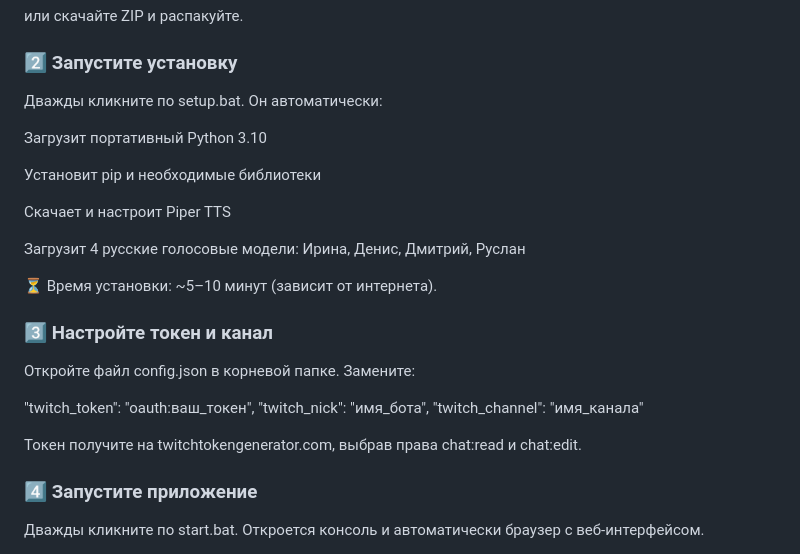
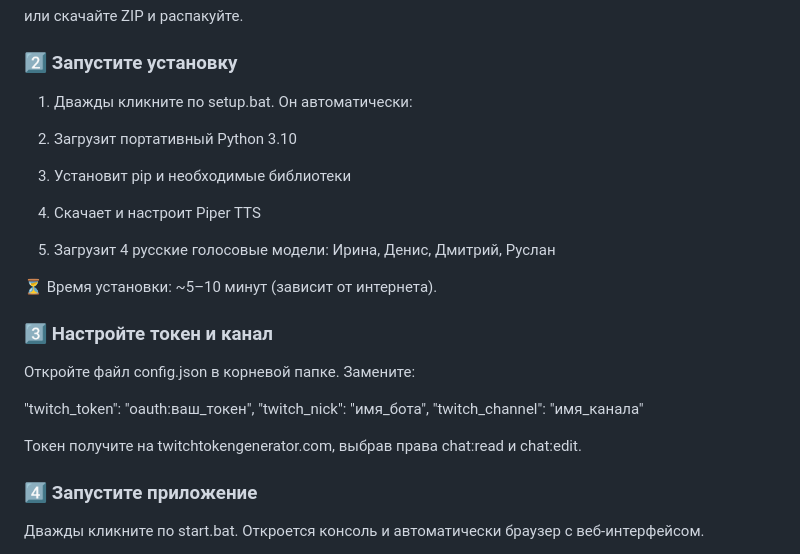
Before and after one commit to lanarphoenixiik/StreamTTS, a Markdown page: README.md, the part around the change. Rendered like a GitHub page.

```diff
--- a/README.md
+++ b/README.md
@@ -63,15 +63,15 @@ git clone https://github.com/lanarphoenixiik/StreamTTS.git
 или скачайте ZIP и распакуйте.
 
 ### 2️⃣ Запустите установку
-Дважды кликните по setup.bat. Он автоматически:
+1. Дважды кликните по setup.bat. Он автоматически:
 
-Загрузит портативный Python 3.10
+2. Загрузит портативный Python 3.10
 
-Установит pip и необходимые библиотеки
+3. Установит pip и необходимые библиотеки
 
-Скачает и настроит Piper TTS
+4. Скачает и настроит Piper TTS
 
-Загрузит 4 русские голосовые модели: Ирина, Денис, Дмитрий, Руслан
+5. Загрузит 4 русские голосовые модели: Ирина, Денис, Дмитрий, Руслан
 
 ⏳ Время установки: ~5–10 минут (зависит от интернета).
 
@@ -82,7 +82,7 @@ git clone https://github.com/lanarphoenixiik/StreamTTS.git
 "twitch_nick": "имя_бота",
 "twitch_channel": "имя_канала"
 
-Токен получите на twitchtokengenerator.com, выбрав права chat:read и chat:edit.
+  Токен получите на twitchtokengenerator.com, выбрав права chat:read и chat:edit.
 
 ### 4️⃣ Запустите приложение
 Дважды кликните по start.bat. Откроется консоль и автоматически браузер с веб-интерфейсом.
```
